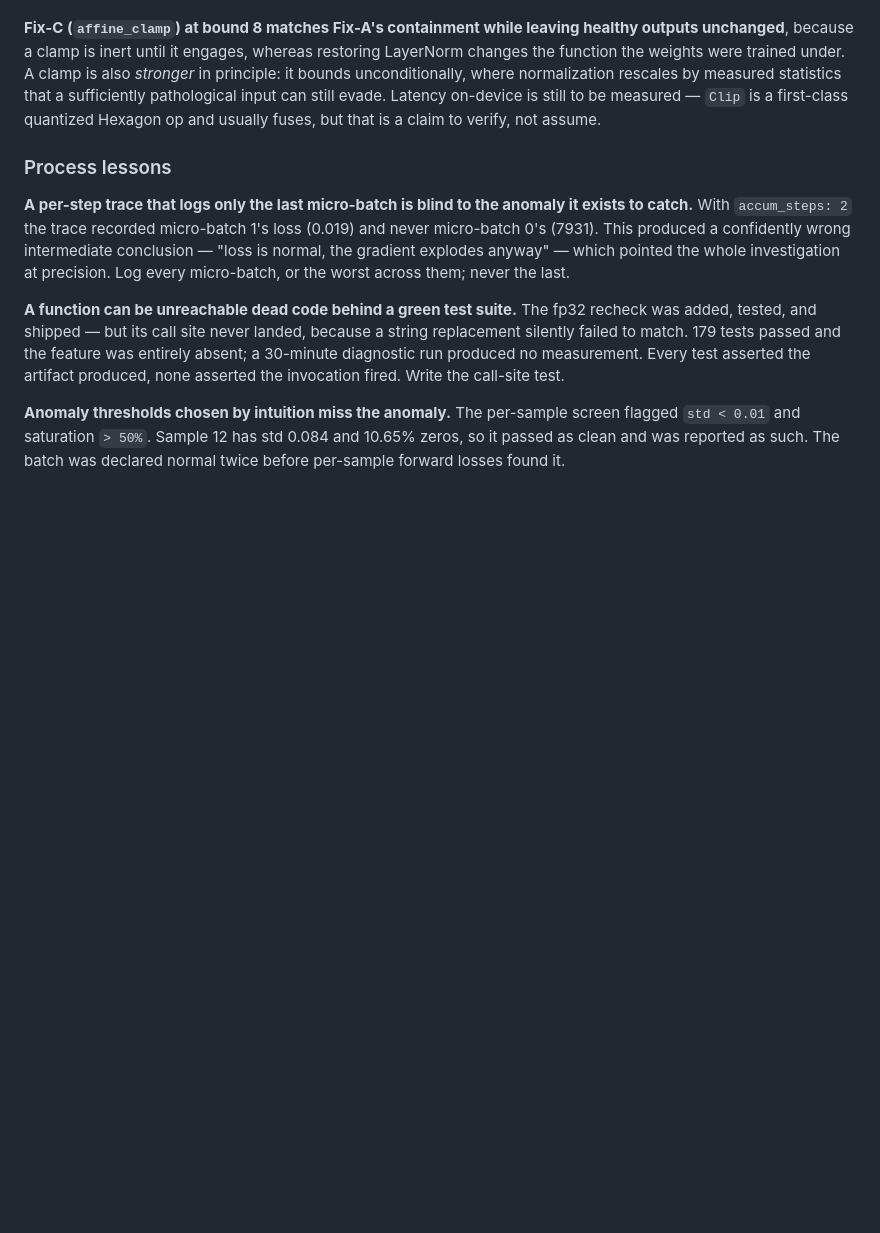
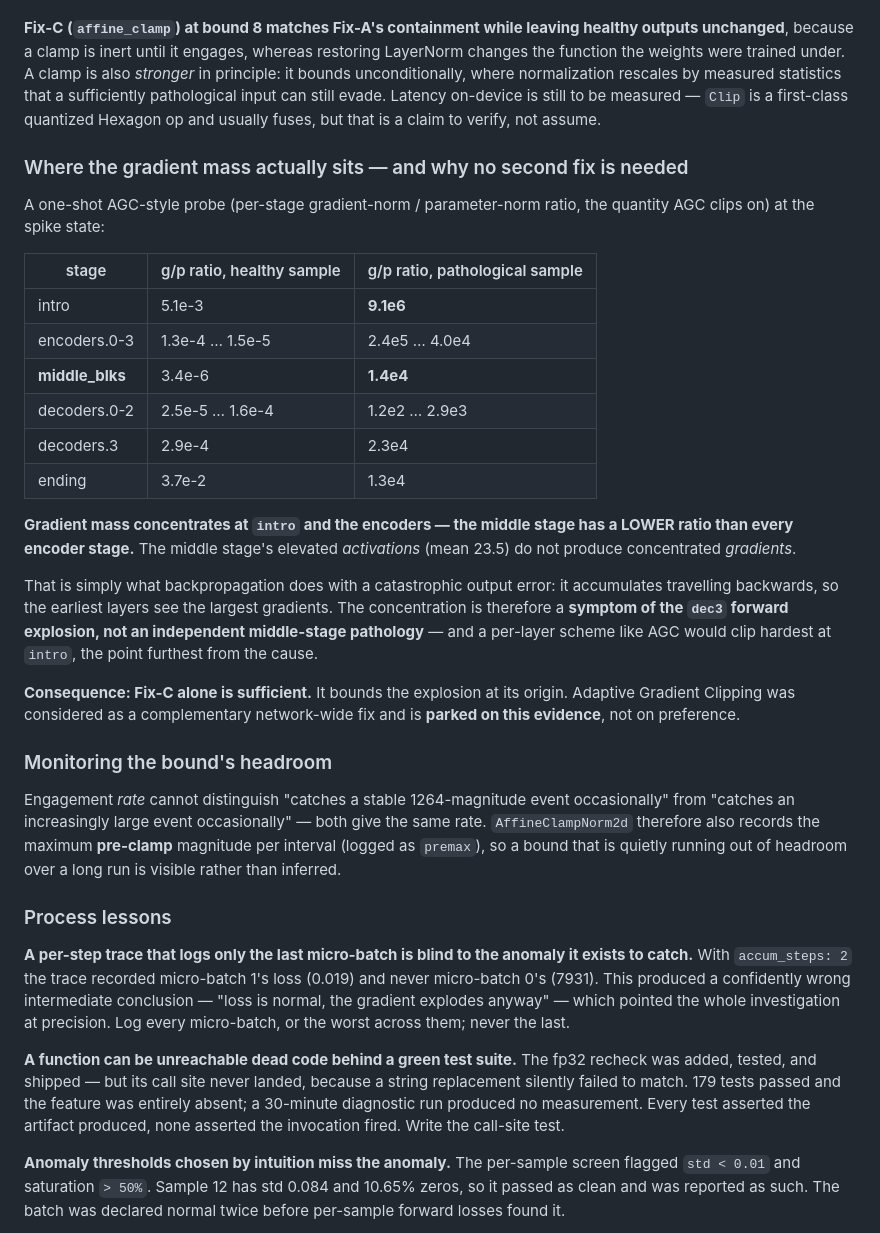
Before and after one commit to achintha-hathurusingha/fyp-adair-distill, a Markdown page: reports/findings.md, the part around the change. GitHub-like rendering; blank space fills up the shorter version.

Commit message:
findings F9: AGC gradient-concentration probe, and the headroom metric
Records the per-stage gradient/parameter ratio table showing that gradient mass
concentrates at intro and the encoders, with the middle stage LOWER than every
encoder stage. The middle stage's elevated activations do not produce
concentrated gradients -- the concentration is what backprop does with a
catastrophic output error, i.e. a symptom of the dec3 explosion rather than an
independent pathology. AGC is parked on that evidence.

Also records why pre-clamp magnitude is tracked alongside engagement rate.

(The previous commit's message lost two words to shell backtick substitution;
not amended, because devon had already pulled it and rewriting shared history to
repair a commit message is a bad trade. findings.md is the durable record.)

Co-Authored-By: Claude Opus 5 <noreply@anthropic.com>

```diff
--- a/reports/findings.md
+++ b/reports/findings.md
@@ -563,6 +563,42 @@ evade. Latency on-device is still to be measured — `Clip` is a first-class
 quantized Hexagon op and usually fuses, but that is a claim to verify, not
 assume.
 
+### Where the gradient mass actually sits — and why no second fix is needed
+
+A one-shot AGC-style probe (per-stage gradient-norm / parameter-norm ratio, the
+quantity AGC clips on) at the spike state:
+
+| stage | g/p ratio, healthy sample | g/p ratio, pathological sample |
+|---|---|---|
+| intro | 5.1e-3 | **9.1e6** |
+| encoders.0-3 | 1.3e-4 … 1.5e-5 | 2.4e5 … 4.0e4 |
+| **middle_blks** | 3.4e-6 | **1.4e4** |
+| decoders.0-2 | 2.5e-5 … 1.6e-4 | 1.2e2 … 2.9e3 |
+| decoders.3 | 2.9e-4 | 2.3e4 |
+| ending | 3.7e-2 | 1.3e4 |
+
+**Gradient mass concentrates at `intro` and the encoders — the middle stage has
+a LOWER ratio than every encoder stage.** The middle stage's elevated
+*activations* (mean 23.5) do not produce concentrated *gradients*.
+
+That is simply what backpropagation does with a catastrophic output error: it
+accumulates travelling backwards, so the earliest layers see the largest
+gradients. The concentration is therefore a **symptom of the `dec3` forward
+explosion, not an independent middle-stage pathology** — and a per-layer scheme
+like AGC would clip hardest at `intro`, the point furthest from the cause.
+
+**Consequence: Fix-C alone is sufficient.** It bounds the explosion at its
+origin. Adaptive Gradient Clipping was considered as a complementary
+network-wide fix and is **parked on this evidence**, not on preference.
+
+### Monitoring the bound's headroom
+
+Engagement *rate* cannot distinguish "catches a stable 1264-magnitude event
+occasionally" from "catches an increasingly large event occasionally" — both
+give the same rate. `AffineClampNorm2d` therefore also records the maximum
+**pre-clamp** magnitude per interval (logged as `premax`), so a bound that is
+quietly running out of headroom over a long run is visible rather than inferred.
+
 ### Process lessons
 
 **A per-step trace that logs only the last micro-batch is blind to the anomaly
```
